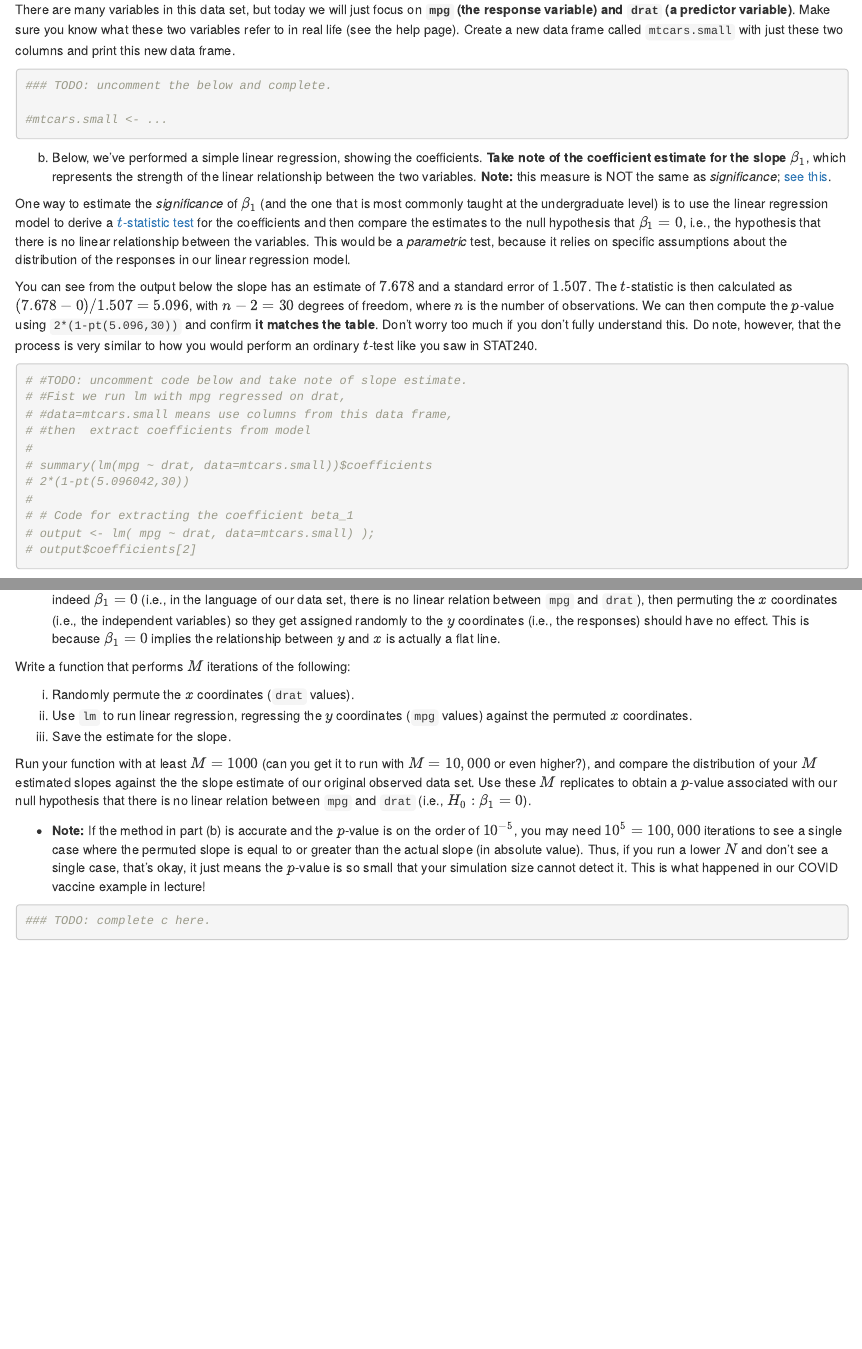
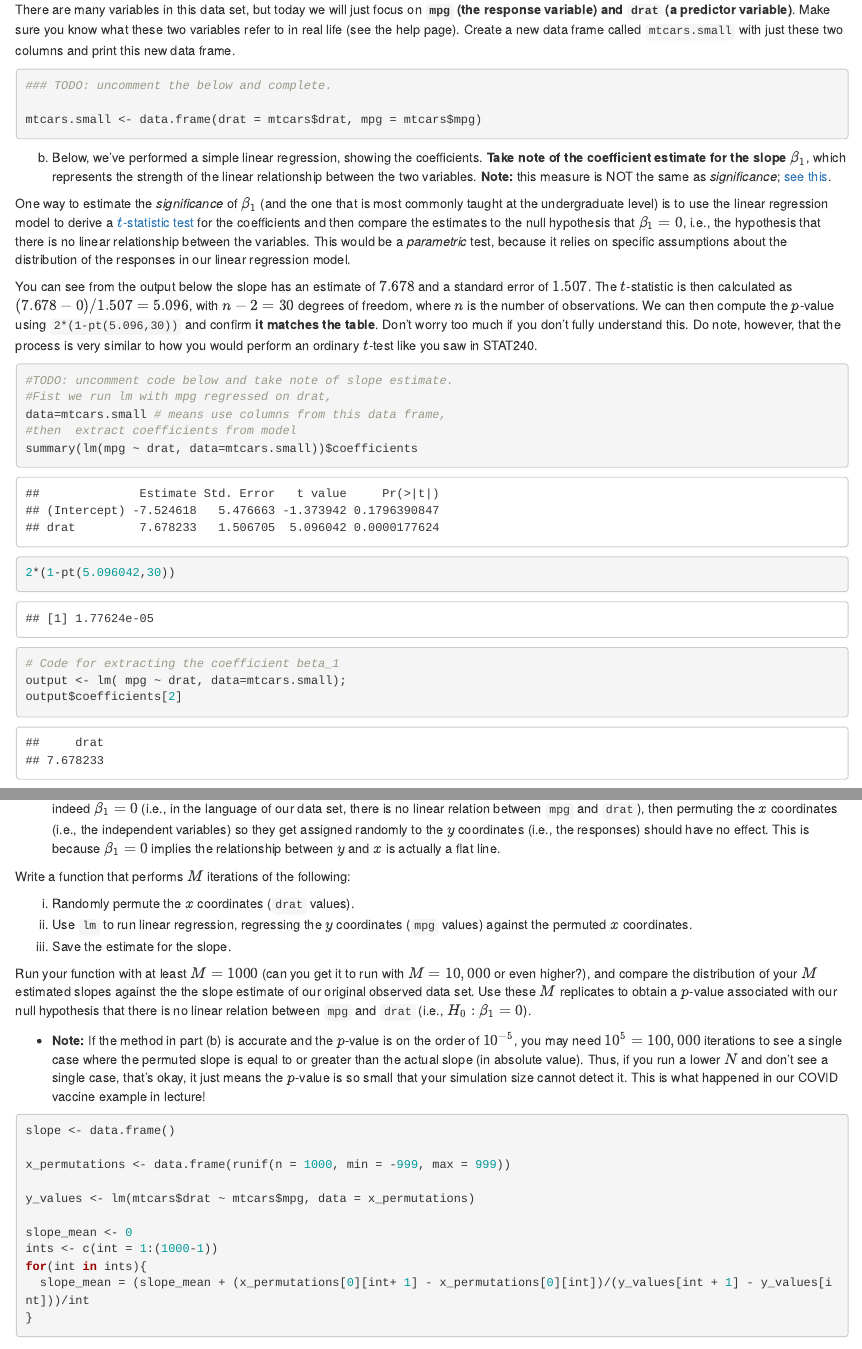
Before and after one commit to MisterKrabz/Stat340, an R Markdown document (discussion/ds04/ds04-1.Rmd): the page in a window 1100 px wide, from 390 px down, and a second part further down, joined at a grey line. Rendered offline with R 4.5, knitr and Pandoc, with nearby package versions; code that draws random numbers runs with fixed seeds of ours; some code elsewhere in the file could not run offline.

Commit message:
finalized discussion4

````diff
--- a/discussion/ds04/ds04-1.Rmd
+++ b/discussion/ds04/ds04-1.Rmd
@@ -32,7 +32,7 @@ Create a new data frame called `mtcars.small` with just these two columns and pr
 ```{r}
 ### TODO: uncomment the below and complete.
 
-#mtcars.small <- ...
+mtcars.small <- data.frame(drat = mtcars$drat, mpg = mtcars$mpg)
 ```
 
 b) Below, we've performed a simple linear regression, showing the coefficients. **Take note of the coefficient estimate for the slope $\beta_1$**, which represents the strength of the linear relationship between the two variables.
@@ -48,17 +48,16 @@ Don't worry too much if you don't fully understand this.
 Do note, however, that the process is very similar to how you would perform an ordinary $t$-test like you saw in STAT240.
 
 ```{r}
-# #TODO: uncomment code below and take note of slope estimate.
-# #Fist we run lm with mpg regressed on drat,
-# #data=mtcars.small means use columns from this data frame,
-# #then  extract coefficients from model
-#
-# summary(lm(mpg ~ drat, data=mtcars.small))$coefficients
-# 2*(1-pt(5.096042,30))
-#
-# # Code for extracting the coefficient beta_1
-# output <- lm( mpg ~ drat, data=mtcars.small) );
-# output$coefficients[2]
+#TODO: uncomment code below and take note of slope estimate.
+#Fist we run lm with mpg regressed on drat,
+data=mtcars.small # means use columns from this data frame,
+#then  extract coefficients from model
+summary(lm(mpg ~ drat, data=mtcars.small))$coefficients
+2*(1-pt(5.096042,30))
+
+# Code for extracting the coefficient beta_1
+output <- lm( mpg ~ drat, data=mtcars.small);
+output$coefficients[2]
 ```
 
 c) Another way you can estimate the significance of $\beta_1$ under the null hypothesis of $\beta_1=0$ is by (you guessed it!) permuting the data!
@@ -79,5 +78,15 @@ Write a function that performs $M$ iterations of the following:
    This is what happened in our COVID vaccine example in lecture!
 
 ```{r}
-### TODO: complete c here.
+slope <- data.frame()
+
+x_permutations <- data.frame(runif(n = 1000, min = -999, max = 999))
+
+y_values <- lm(mtcars$drat ~ mtcars$mpg, data = x_permutations)
+
+slope_mean <- 0
+ints <- c(int = 1:(1000-1))
+for(int in ints){
+  slope_mean = (slope_mean + (x_permutations[0][int+ 1] - x_permutations[0][int])/(y_values[int + 1] - y_values[int]))/int
+}
 ```
````
